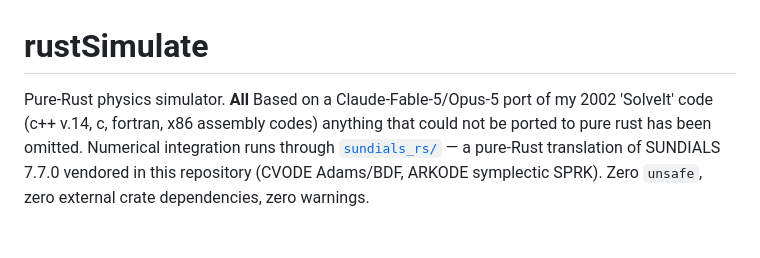
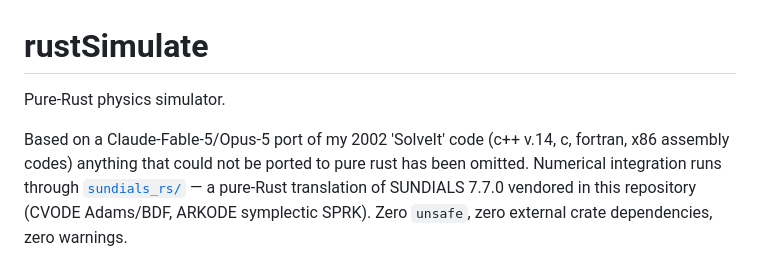
Before and after one commit to once-ere/rustSimulate, a Markdown page: README.md, the part around the change. Drawn GitHub-style; blank space fills up the shorter version.

Commit message:
Update README with project details and formatting
Correct formatting and clarify project description.

```diff
--- a/README.md
+++ b/README.md
@@ -1,7 +1,7 @@
 # rustSimulate
 
 Pure-Rust physics simulator.
-**All**
+
 Based on a Claude-Fable-5/Opus-5 port of my
 2002 'SolveIt' code (c++ v.14, c, fortran, x86 assembly codes)
 anything that could not be ported to pure rust has been omitted.
```
